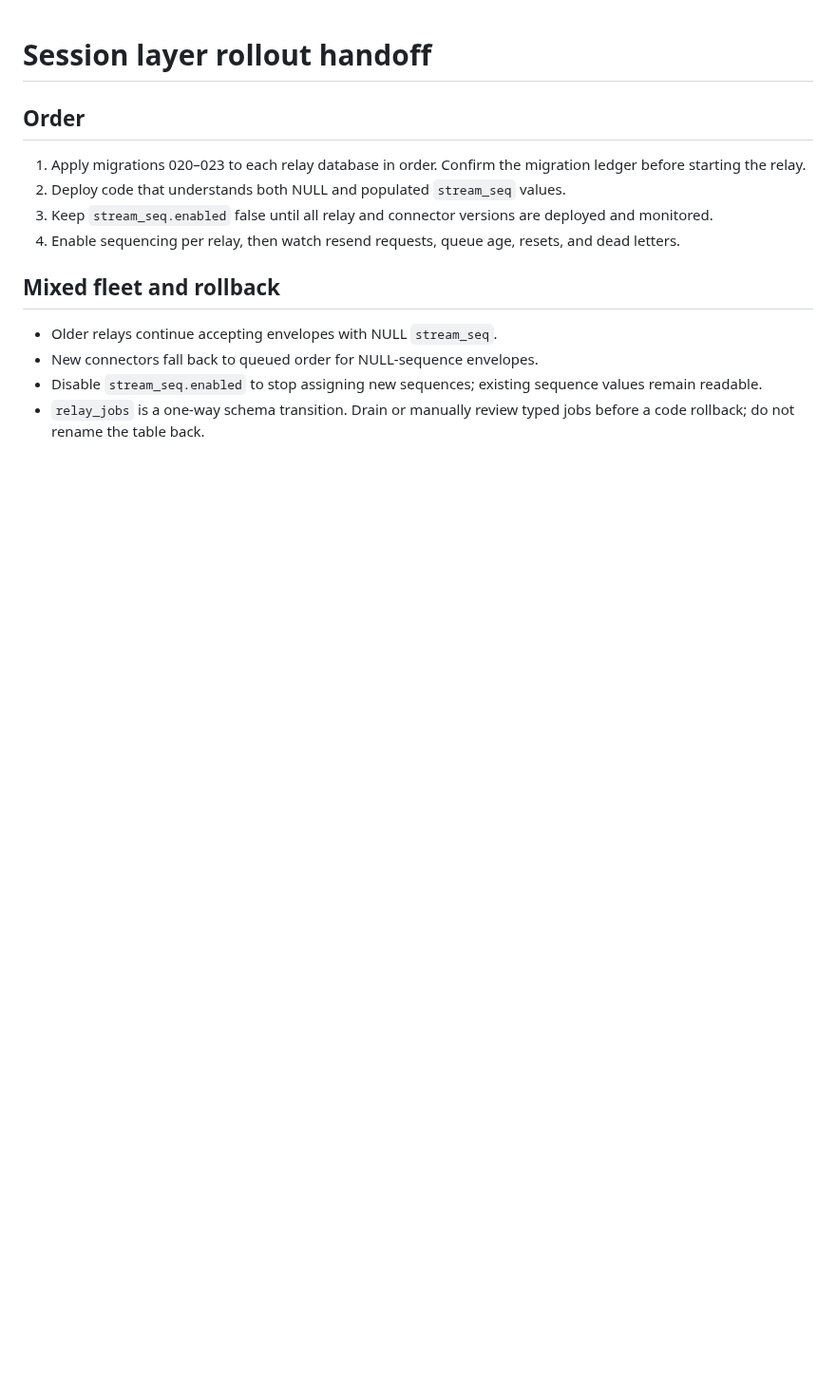
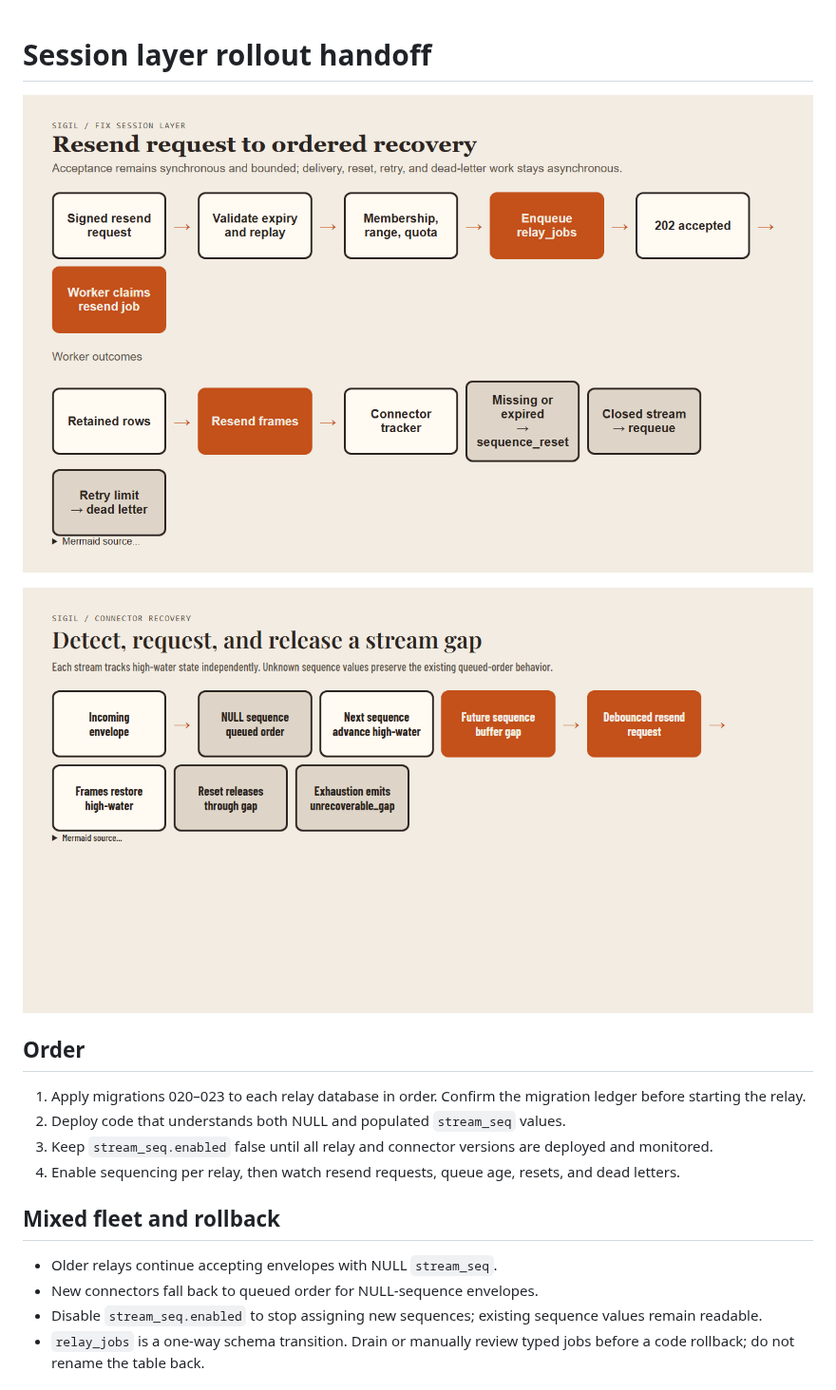
Before and after one commit to sorensencc-dotcom/sigil, a Markdown page: docs/observability/session-layer-rollout.md, the part around the change. Shown at 95% size. Rendered like a GitHub page; pictures changed too: docs/observability/diagrams/session-gap-recovery.png (added), docs/observability/diagrams/session-resend-flow.png (added); blank space fills up the shorter version.

```diff
--- a/docs/observability/session-layer-rollout.md
+++ b/docs/observability/session-layer-rollout.md
@@ -1,4 +1,8 @@
 # Session layer rollout handoff
+
+![Session resend flow](diagrams/session-resend-flow.png)
+
+![Session gap recovery](diagrams/session-gap-recovery.png)
 
 ## Order
 
```
Also changed, not shown: STATUS.md (+11 -0 lines), docs/observability/session-resend-dashboard.md (+4 -0 lines), 11 other files.
